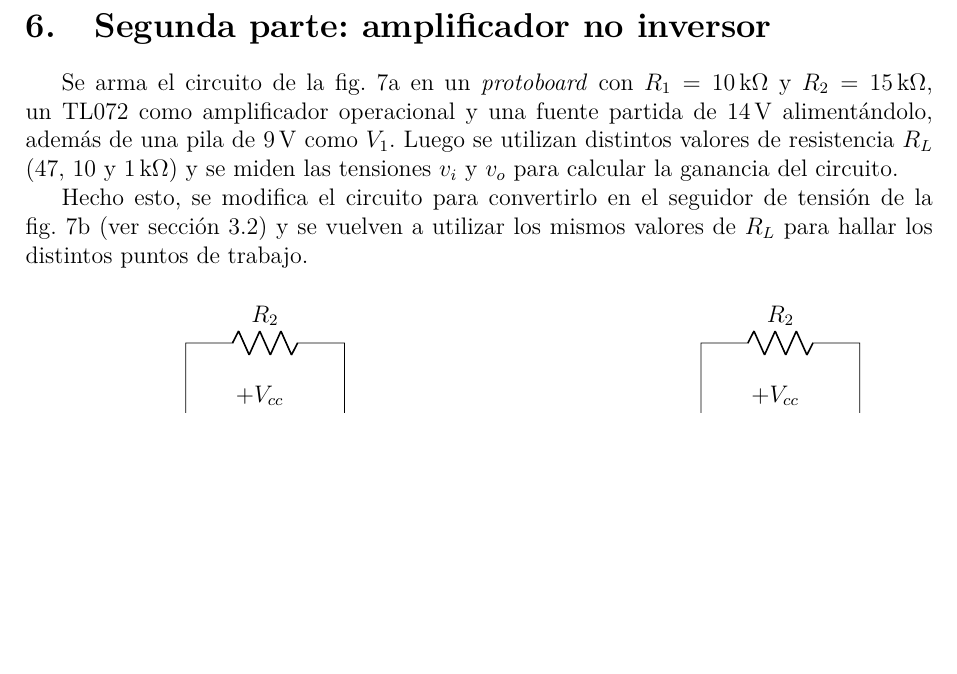
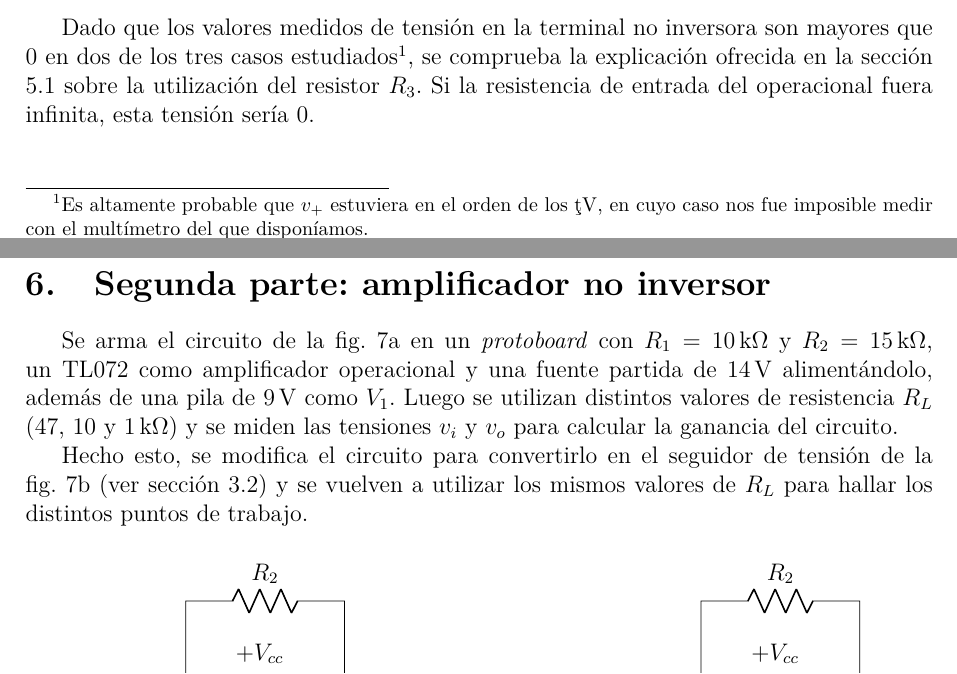
Before and after one commit to nmontesoro/latex-report, a LaTeX document (main.tex, which reads src/1/analisis.tex): part of page 11 of 15 before the commit and two parts of pages 10 and 11 of 15 after it, the two joined at a grey line, cut at the place of the change, the shorter picture padded with empty space. Compiled offline with LuaLaTeX.

Commit message:
Agrego explicación sobre R3

```diff
--- a/src/1/analisis.tex
+++ b/src/1/analisis.tex
@@ -15,3 +15,11 @@ permiten obtener una buena aproximación al funcionamiento real del circuito.
     \caption{Valores de ganancia medidos vs. teóricos}
     \label{fig:1-analisis:ganancia}
 \end{figure}
+
+Dado que los valores medidos de tensión en la terminal no inversora son
+mayores que $0$ en dos de los tres casos estudiados\footnote{Es altamente
+probable que $v_+$ estuviera en el orden de los \si{\micro\volt}, en cuyo
+caso nos fue imposible medir con el multímetro del que disponíamos.}, se
+comprueba la explicación ofrecida en la sección \ref{sec:1-teoria} sobre la
+utilización del resistor $R_3$. Si la resistencia de entrada del operacional
+fuera infinita, esta tensión sería 0.
```
